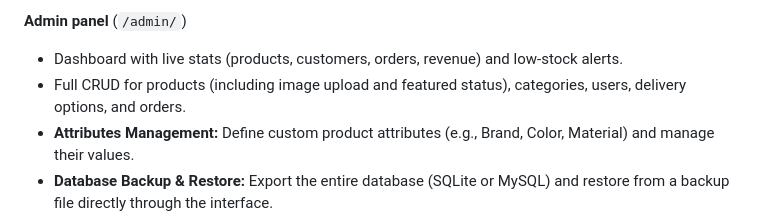
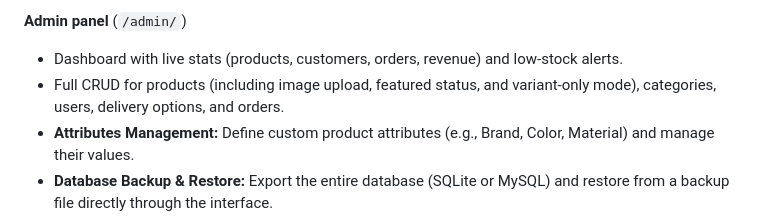
Before and after one commit to andyfraser/shop-demo, a Markdown page: README.md, the part around the change. GitHub-like rendering.

```diff
--- a/README.md
+++ b/README.md
@@ -32,7 +32,7 @@ A demo e-commerce application written in PHP with support for SQLite and MySQL.
 
 **Admin panel** (`/admin/`)
 - Dashboard with live stats (products, customers, orders, revenue) and low-stock alerts.
-- Full CRUD for products (including image upload and featured status), categories, users, delivery options, and orders.
+- Full CRUD for products (including image upload, featured status, and variant-only mode), categories, users, delivery options, and orders.
 - **Attributes Management:** Define custom product attributes (e.g., Brand, Color, Material) and manage their values.
 - **Database Backup & Restore:** Export the entire database (SQLite or MySQL) and restore from a backup file directly through the interface.
 - **Promotions Management:** Create complex discount rules targeting specific products, categories, or entire orders (percentage, fixed, or Buy X Get Y) with date and usage limits.
```
Also changed, not shown: USER_MANUAL.md (+1 -1 lines).
